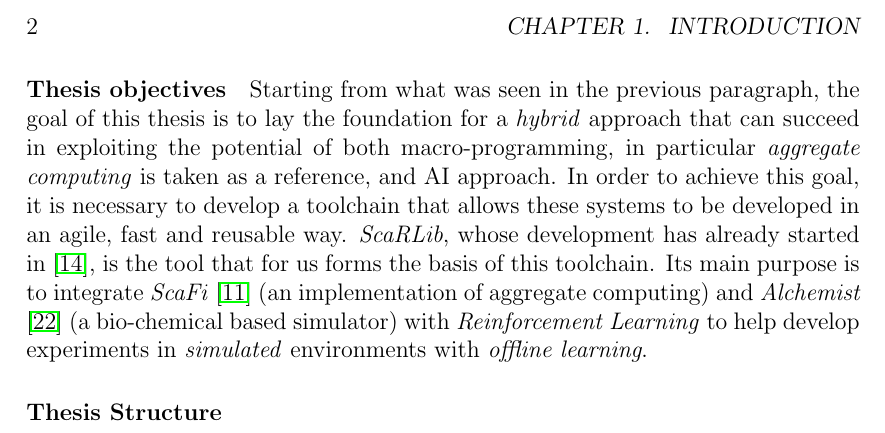
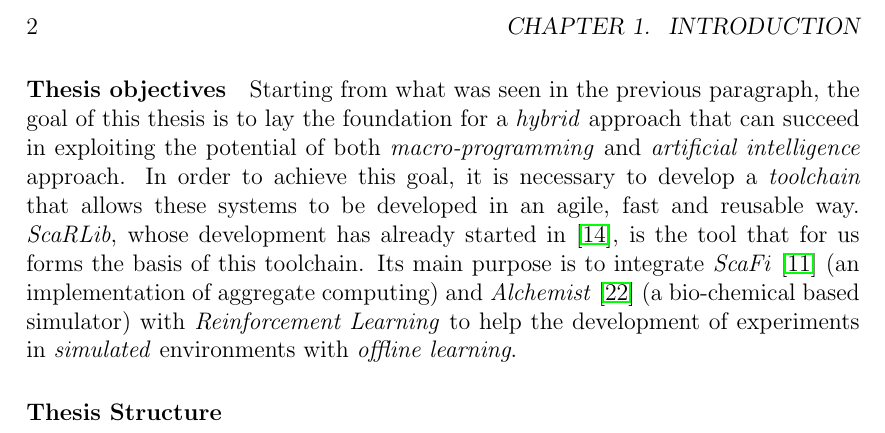
Before and after one commit to davidedomini/master-thesis-scarlib, a LaTeX thesis (thesis-main.tex): part of page 16 of 44, cut so that both start at the same text. Compiled offline with pdfLaTeX.

Commit message:
feat: more on thesis motivation

```diff
--- a/thesis-main.tex
+++ b/thesis-main.tex
@@ -86,14 +86,13 @@ to enable devices to learn directly from experience and/or data. These approache
 \paragraph{Thesis objectives}
 
 Starting from what was seen in the previous paragraph, the goal of this thesis is to lay the foundation for a \emph{hybrid} approach
-    that can succeed in exploiting the potential of both macro-programming, in particular \emph{aggregate computing} is taken as a
-    reference, and AI approach.
-    In order to achieve this goal, it is necessary to develop a toolchain that allows these systems to be developed in an agile,
+    that can succeed in exploiting the potential of both \emph{macro-programming} and \emph{artificial intelligence} approach.
+    In order to achieve this goal, it is necessary to develop a \emph{toolchain} that allows these systems to be developed in an agile,
     fast and reusable way.
     \emph{ScaRLib}, whose development has already started in \cite{scarlib}, is the tool that for us forms the basis of this toolchain.
     Its main purpose is to integrate \emph{ScaFi} \cite{casadei2022scafi} (an implementation of aggregate computing)
     and \emph{Alchemist} \cite{pianini2013chemical} (a bio-chemical based simulator) with \emph{Reinforcement Learning}
-    to help develop experiments in \emph{simulated} environments with \emph{offline learning}.
+    to help the development of experiments in \emph{simulated} environments with \emph{offline learning}.
 
 %
 \paragraph{Thesis Structure}
```
